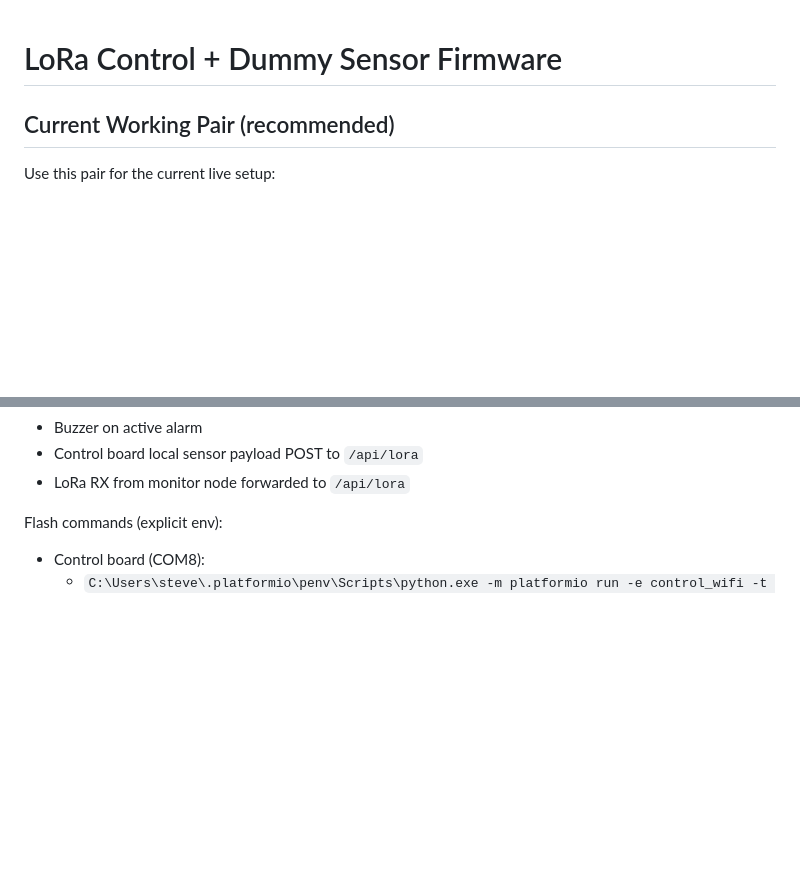
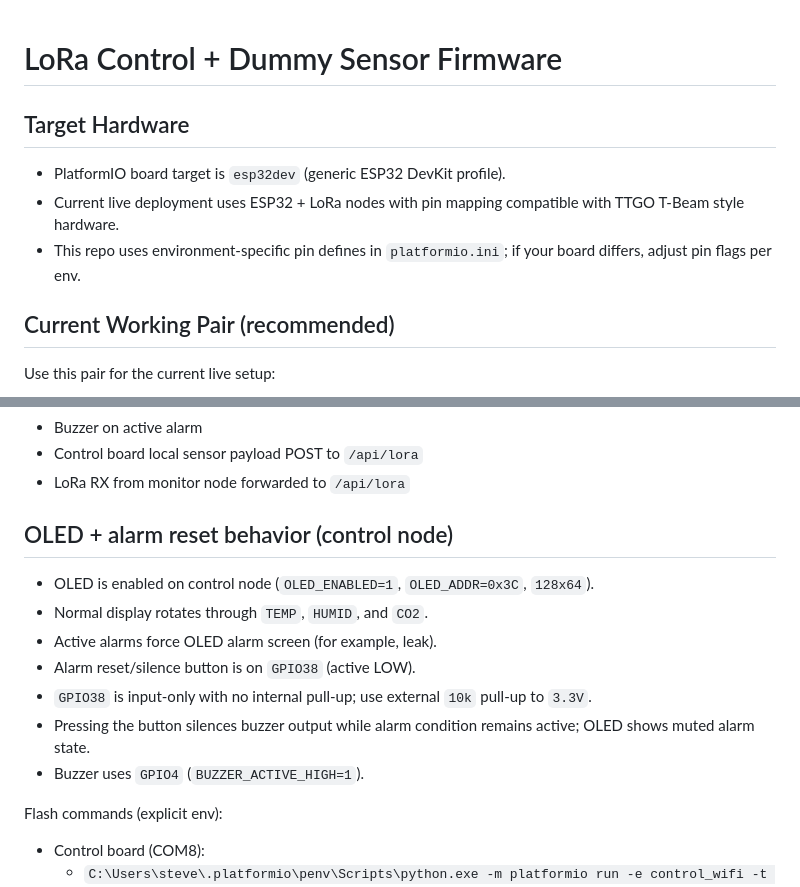
Before and after one commit to emergencyhamnet/home-sensor, a Markdown page: firmware/lora-control/README.md, 2 parts joined by grey strips. Drawn GitHub-style; blank space fills up the shorter version.

Commit message:
Update hardware documentation and sync outstanding changes

```diff
--- a/firmware/lora-control/README.md
+++ b/firmware/lora-control/README.md
@@ -1,5 +1,12 @@
 LoRa Control + Dummy Sensor Firmware
 ===================================
+
+Target Hardware
+---------------
+
+- PlatformIO board target is `esp32dev` (generic ESP32 DevKit profile).
+- Current live deployment uses ESP32 + LoRa nodes with pin mapping compatible with TTGO T-Beam style hardware.
+- This repo uses environment-specific pin defines in `platformio.ini`; if your board differs, adjust pin flags per env.
 
 Current Working Pair (recommended)
 ----------------------------------
@@ -17,6 +24,17 @@ This pairing provides:
 - Buzzer on active alarm
 - Control board local sensor payload POST to `/api/lora`
 - LoRa RX from monitor node forwarded to `/api/lora`
+
+OLED + alarm reset behavior (control node)
+-----------------------------------------
+
+- OLED is enabled on control node (`OLED_ENABLED=1`, `OLED_ADDR=0x3C`, `128x64`).
+- Normal display rotates through `TEMP`, `HUMID`, and `CO2`.
+- Active alarms force OLED alarm screen (for example, leak).
+- Alarm reset/silence button is on `GPIO38` (active LOW).
+- `GPIO38` is input-only with no internal pull-up; use external `10k` pull-up to `3.3V`.
+- Pressing the button silences buzzer output while alarm condition remains active; OLED shows muted alarm state.
+- Buzzer uses `GPIO4` (`BUZZER_ACTIVE_HIGH=1`).
 
 Flash commands (explicit env):
 
```
Also changed, not shown: README.md (+40 -23 lines).
